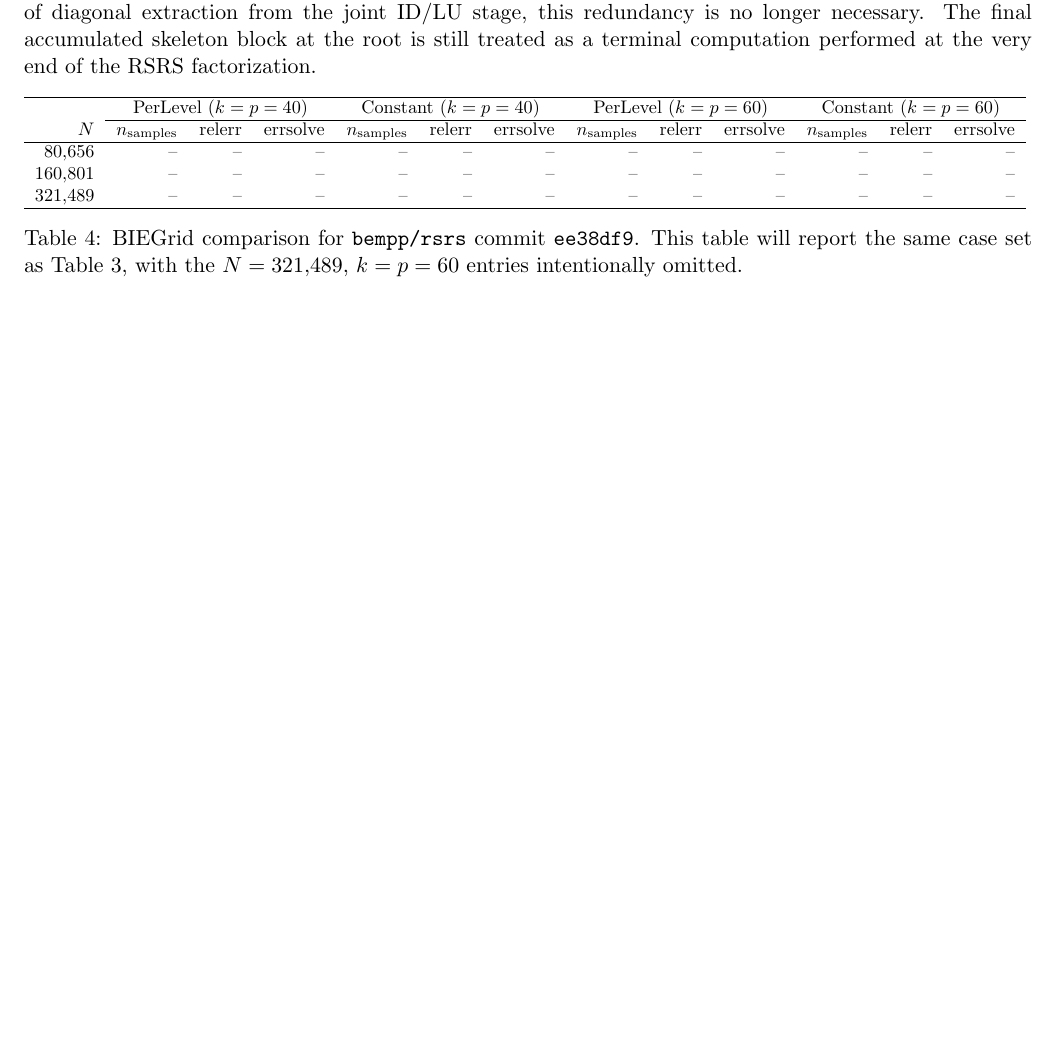
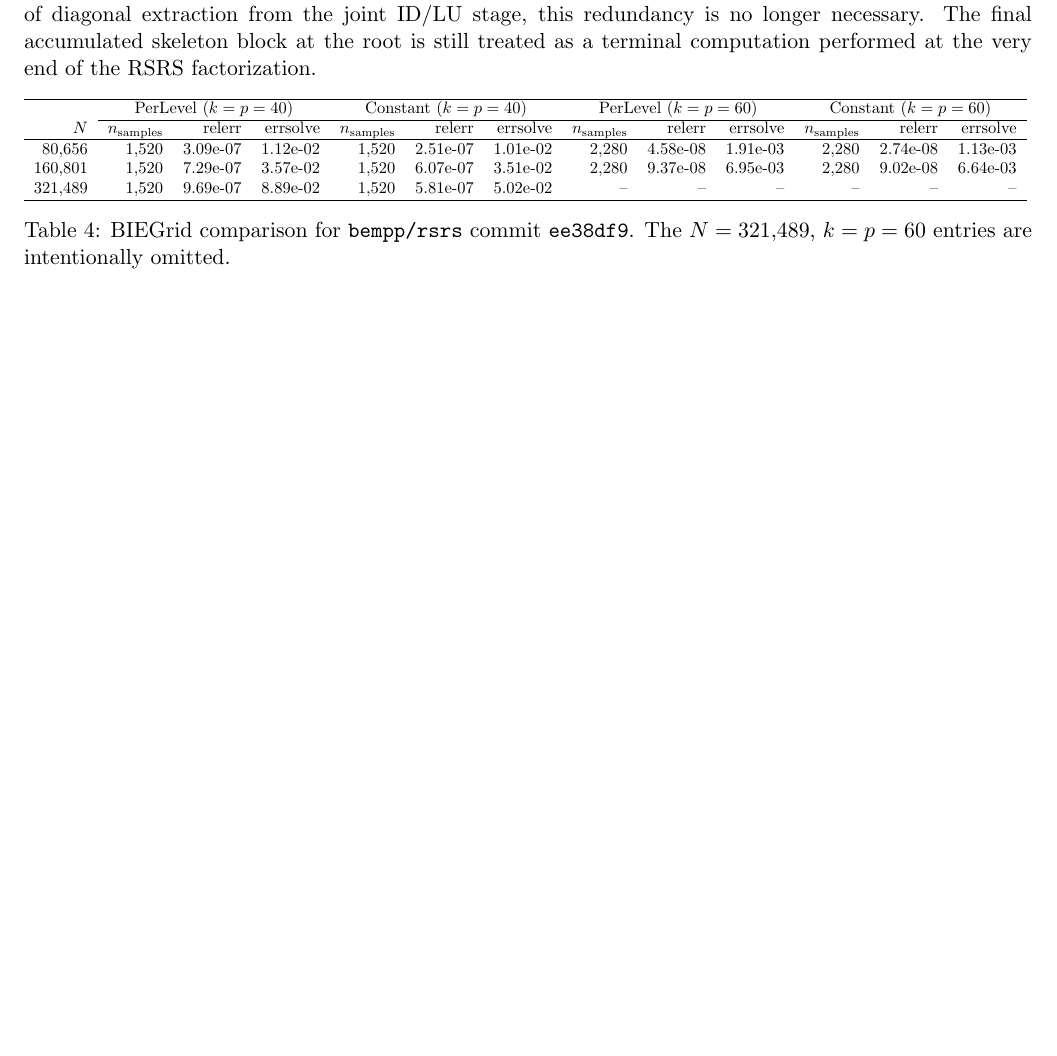
Before and after one commit to ignacia-fp/rsrs-exps, a LaTeX document (latex/bie_benchmark_summary.tex): part of page 4 of 4, cut so that both start at the same text, the shorter picture padded with empty space. Compiled offline with pdfLaTeX.

Commit message:
Add results to bie benchmark summary and tighten BIEGrid regressions

```diff
--- a/latex/bie_benchmark_summary.tex
+++ b/latex/bie_benchmark_summary.tex
@@ -279,13 +279,13 @@ as a terminal computation performed at the very end of the RSRS factorization.
 \cline{2-4} \cline{5-7} \cline{8-10} \cline{11-13}
 $N$ & $n_{\mathrm{samples}}$ & relerr & errsolve & $n_{\mathrm{samples}}$ & relerr & errsolve & $n_{\mathrm{samples}}$ & relerr & errsolve & $n_{\mathrm{samples}}$ & relerr & errsolve \\
 \hline
-80,656  & -- & -- & -- & -- & -- & -- & -- & -- & -- & -- & -- & -- \\
-160,801 & -- & -- & -- & -- & -- & -- & -- & -- & -- & -- & -- & -- \\
-321,489 & -- & -- & -- & -- & -- & -- & -- & -- & -- & -- & -- & -- \\
+80,656  & 1,520 & 3.09e-07 & 1.12e-02 & 1,520 & 2.51e-07 & 1.01e-02 & 2,280 & 4.58e-08 & 1.91e-03 & 2,280 & 2.74e-08 & 1.13e-03 \\
+160,801 & 1,520 & 7.29e-07 & 3.57e-02 & 1,520 & 6.07e-07 & 3.51e-02 & 2,280 & 9.37e-08 & 6.95e-03 & 2,280 & 9.02e-08 & 6.64e-03 \\
+321,489 & 1,520 & 9.69e-07 & 8.89e-02 & 1,520 & 5.81e-07 & 5.02e-02 & -- & -- & -- & -- & -- & -- \\
 \hline
 \end{tabular}
 }
-\caption{BIEGrid comparison for \texttt{bempp/rsrs} commit \texttt{ee38df9}. This table will report the same case set as Table~3, with the $N=321{,}489$, $k=p=60$ entries intentionally omitted.}
+\caption{BIEGrid comparison for \texttt{bempp/rsrs} commit \texttt{ee38df9}. The $N=321{,}489$, $k=p=60$ entries are intentionally omitted.}
 \label{tab:biegrid_perlevel_constant_ee38df9}
 \end{table}
 
```
Also changed, not shown: 2 other files.
